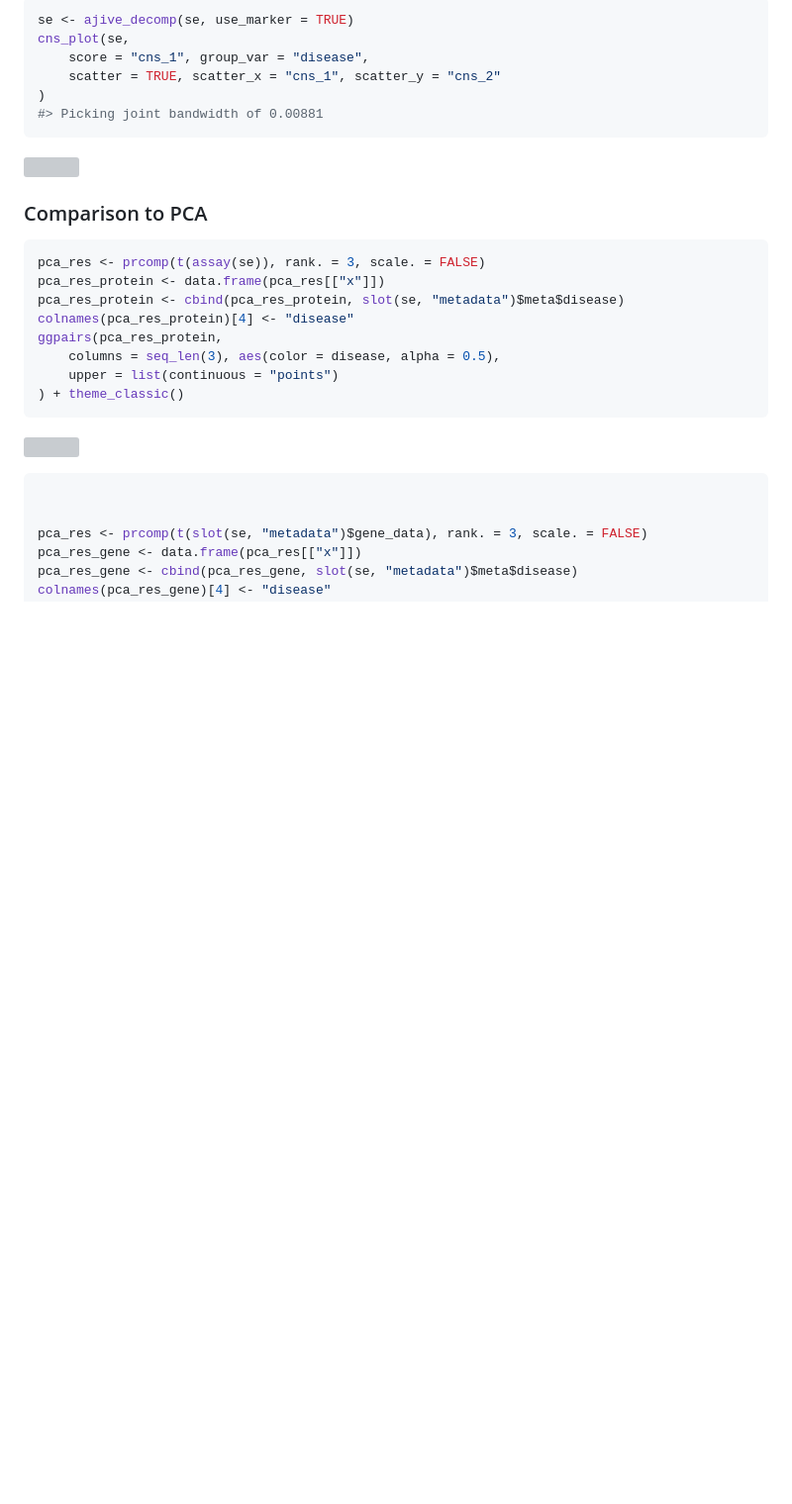
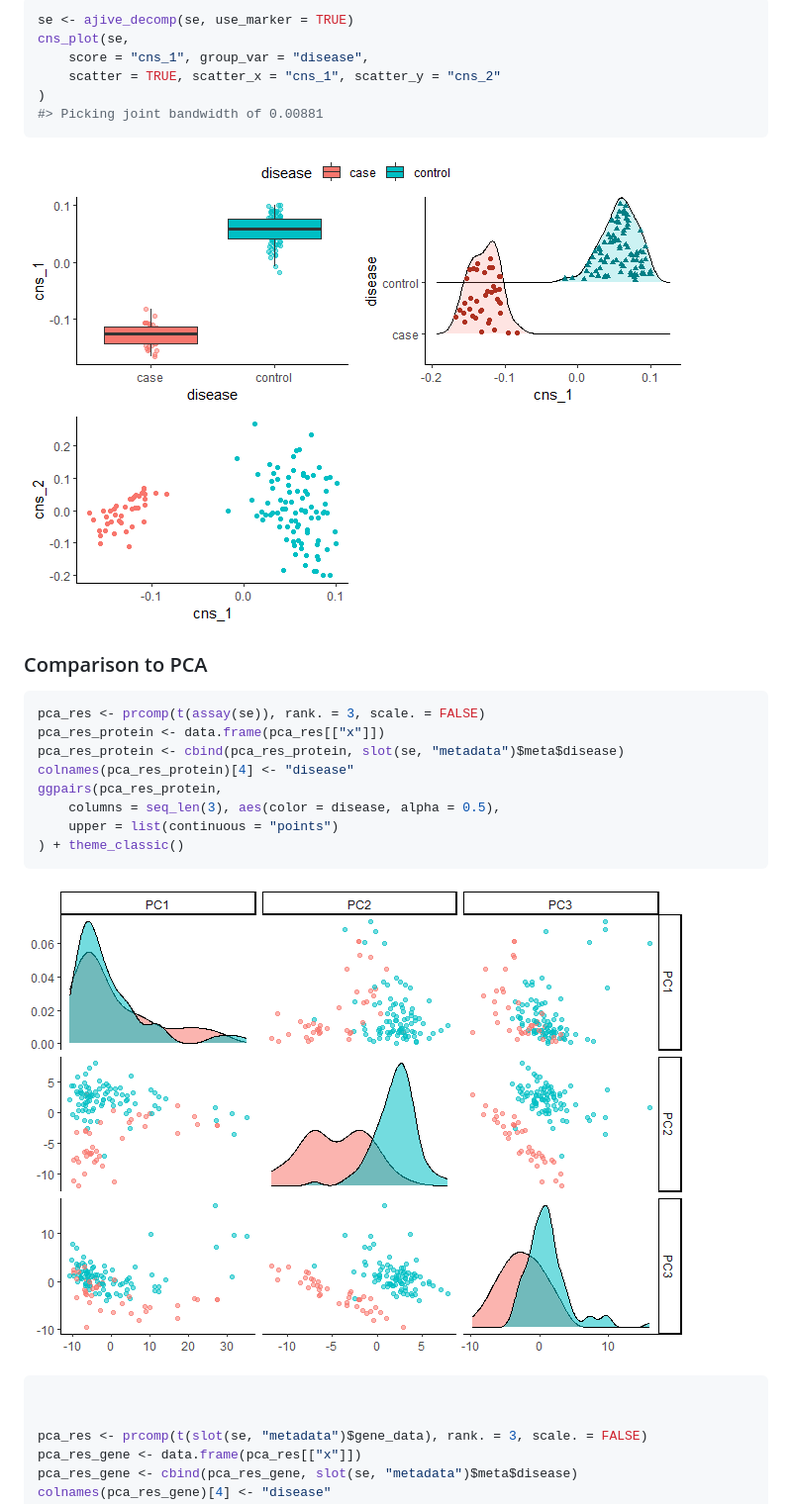
Before and after one commit to YuePan027/MICSQTL, a Markdown page: README.md, the part around the change printed below. Shown: that part at 99% size. Drawn GitHub-style; blank space fills up the shorter version; grey boxes are pictures that could not be loaded.

````diff
--- a/README.md
+++ b/README.md
@@ -148,7 +148,7 @@ cns_plot(se,
 #> Picking joint bandwidth of 0.00881
 ```
 
-![](README_files/figure-gfm/ajive-1.png)<!-- -->
+![](./vignettes/ajive-1.png)<!-- -->
 
 ### Comparison to PCA
 
@@ -163,7 +163,7 @@ ggpairs(pca_res_protein,
 ) + theme_classic()
 ```
 
-![](README_files/figure-gfm/pca-1.png)<!-- -->
+![](./vignettes/pca-1.png)<!-- -->
 
 ``` r
 
````
Also changed, not shown: other parts of README.md (+4 -4 lines).
